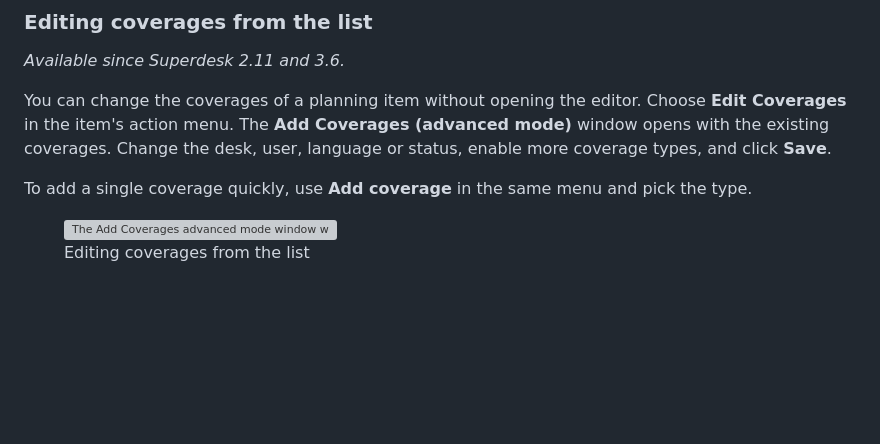
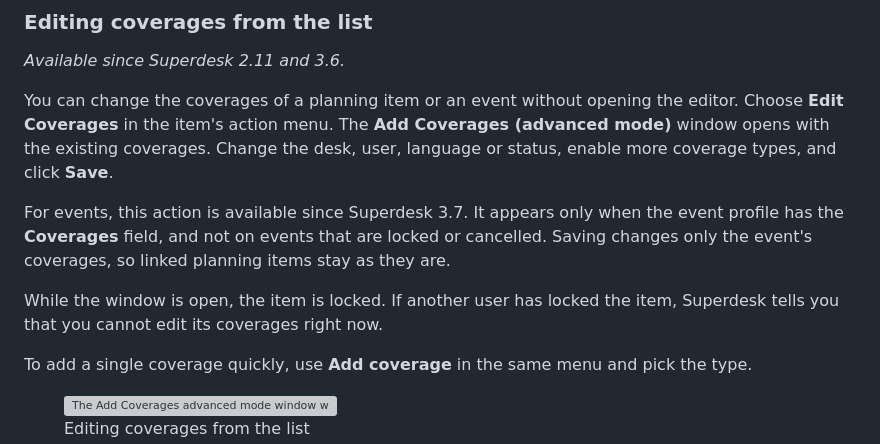
Before and after one commit to superdesk/superdesk-docs-user-guide, a Markdown page: superdesk-user-guide/superdesk-planning-component/planning-items-and-coverages.md, the part around the change. Rendered like a GitHub page; blank space fills up the shorter version; grey boxes are pictures that could not be loaded.

Commit message:
[SDBELGA-1186] Document Edit Coverages on events
Reflects superdesk/superdesk-planning#3030: the Edit Coverages action is now also in the event action menu.

```diff
--- a/superdesk-user-guide/superdesk-planning-component/planning-items-and-coverages.md
+++ b/superdesk-user-guide/superdesk-planning-component/planning-items-and-coverages.md
@@ -166,7 +166,11 @@ The colour of the coverage icon in the list follows the assignment: unassigned,
 
 *Available since Superdesk 2.11 and 3.6.*
 
-You can change the coverages of a planning item without opening the editor. Choose **Edit Coverages** in the item's action menu. The **Add Coverages (advanced mode)** window opens with the existing coverages. Change the desk, user, language or status, enable more coverage types, and click **Save**.
+You can change the coverages of a planning item or an event without opening the editor. Choose **Edit Coverages** in the item's action menu. The **Add Coverages (advanced mode)** window opens with the existing coverages. Change the desk, user, language or status, enable more coverage types, and click **Save**.
+
+For events, this action is available since Superdesk 3.7. It appears only when the event profile has the **Coverages** field, and not on events that are locked or cancelled. Saving changes only the event's coverages, so linked planning items stay as they are.
+
+While the window is open, the item is locked. If another user has locked the item, Superdesk tells you that you cannot edit its coverages right now.
 
 To add a single coverage quickly, use **Add coverage** in the same menu and pick the type.
 
```
Also changed, not shown: superdesk-user-guide/superdesk-planning-component/events.md (+2 -1 lines), .gitbook/assets/superdesk-planning-component/event-actions-menu.png, 1 other file.
